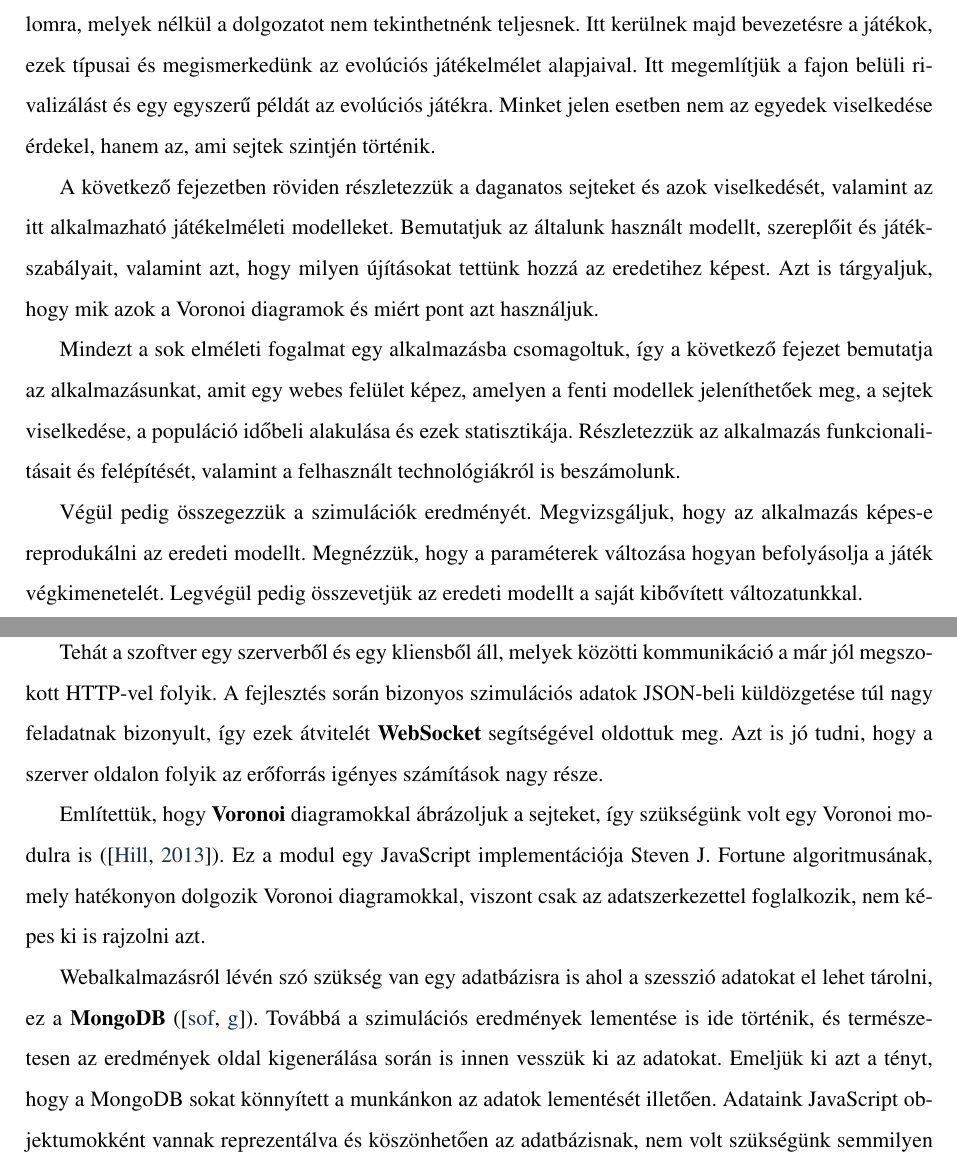
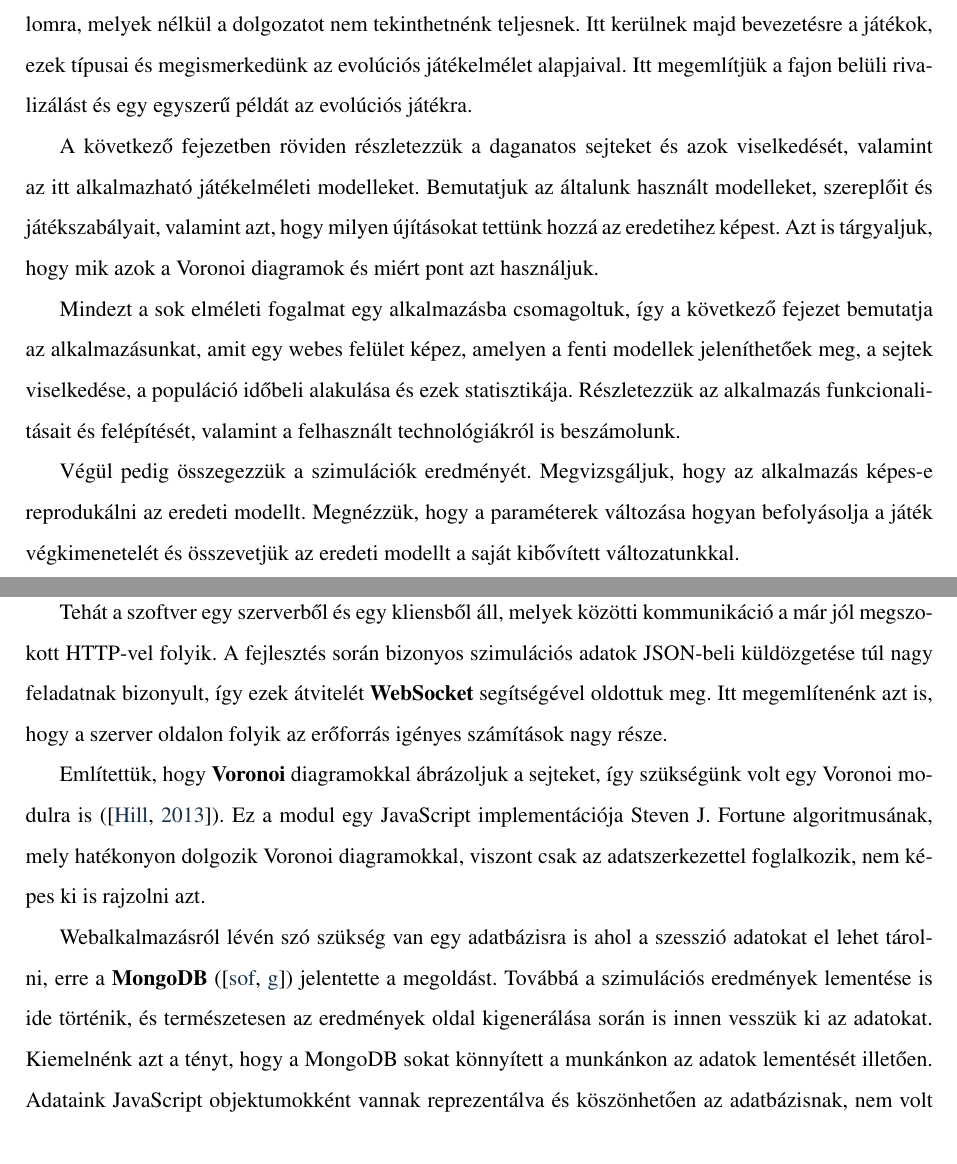
Before and after one commit to kisnandor2/egtib-ubbse2016, a LaTeX thesis (dolgozat/Evolucios_jatekok_alkalmazasa.tex, which reads dolgozat/alkalmazas.tex, dolgozat/bevezeto.tex): two parts of pages 6 and 19 of 29, joined at a grey line, cut so that both start at the same text. Compiled offline with pdfLaTeX; a missing bibliography style is replaced by a similar one.

Commit message:
Typos corrected

```diff
--- a/dolgozat/Evolucios_jatekok_alkalmazasa.tex
+++ b/dolgozat/Evolucios_jatekok_alkalmazasa.tex
@@ -51,7 +51,7 @@ Evolúciós játékok alkalmazása daganatos sejtek modellezésében
 }
 
 \titleRO{%
-?
+???Aplicarea jocurilor evolutive în modelarea celulelor tumorale
 }
 
 \author{%
--- a/dolgozat/alkalmazas.tex
+++ b/dolgozat/alkalmazas.tex
@@ -84,11 +84,11 @@ Ezen adatok megadása után, az összes olyan szimuláció mely kielégíti a fe
 
 Már a projekt kezdetekor biztosak voltunk benne, hogy egy könnyen és bárki által elérhető alkalmazásra lesz szükség, így nem volt kérdéses az, hogy webes felületet akarunk. Ezután már csak az volt a kérdéses, hogy számunkra milyen környezet lenne a legkényelmesebb, amely ha szükség van rá könnyen skálázható is. Végül a \textbf{NodeJS}-re (\cite{soft:node}) esett a választásunk, hiszen ez egy egyszerű felület skálázható hálózati alkalmazások írására, valamint egy nagyon egyszerű és elterjedt nyelvet használ, a JavasSriptet. Keretrendszernek a sokak által ismert és használt \textbf{ExpressJS}-t (\cite{soft:express}) választottuk.
 
-Tehát a szoftver egy szerverből és egy kliensből áll, melyek közötti kommunikáció a már jól megszokott HTTP-vel folyik. A fejlesztés során bizonyos szimulációs adatok JSON-beli küldözgetése túl nagy feladatnak bizonyult, így ezek átvitelét \textbf{WebSocket} segítségével oldottuk meg. Azt is jó tudni, hogy a szerver oldalon folyik az erőforrás igényes számítások nagy része.
+Tehát a szoftver egy szerverből és egy kliensből áll, melyek közötti kommunikáció a már jól megszokott HTTP-vel folyik. A fejlesztés során bizonyos szimulációs adatok JSON-beli küldözgetése túl nagy feladatnak bizonyult, így ezek átvitelét \textbf{WebSocket} segítségével oldottuk meg. Itt megemlítenénk azt is, hogy a szerver oldalon folyik az erőforrás igényes számítások nagy része.
 
 Említettük, hogy \textbf{Voronoi} diagramokkal ábrázoljuk a sejteket, így szükségünk volt egy Voronoi modulra is (\cite{soft:voronoiModule}). Ez a modul egy JavaScript implementációja Steven J. Fortune algoritmusának, mely hatékonyon dolgozik Voronoi diagramokkal, viszont csak az adatszerkezettel foglalkozik, nem képes ki is rajzolni azt.
 
-Webalkalmazásról lévén szó szükség van egy adatbázisra is ahol a szesszió adatokat el lehet tárolni, ez a \textbf{MongoDB} (\cite{soft:mongodb}). Továbbá a szimulációs eredmények lementése is ide történik, és természetesen az eredmények oldal kigenerálása során is innen vesszük ki az adatokat. Emeljük ki azt a tényt, hogy a MongoDB sokat könnyített a munkánkon az adatok lementését illetően. Adataink JavaScript objektumokként vannak reprezentálva és köszönhetően az adatbázisnak, nem volt szükségünk semmilyen tervezésre, egyszerűen le lehet ilyen struktúrában lévő adatokat menteni, majd ezek lekérése is könnyen megvalósítható.
+Webalkalmazásról lévén szó szükség van egy adatbázisra is ahol a szesszió adatokat el lehet tárolni, erre a \textbf{MongoDB} (\cite{soft:mongodb}) jelentette a megoldást. Továbbá a szimulációs eredmények lementése is ide történik, és természetesen az eredmények oldal kigenerálása során is innen vesszük ki az adatokat. Kiemelnénk azt a tényt, hogy a MongoDB sokat könnyített a munkánkon az adatok lementését illetően. Adataink JavaScript objektumokként vannak reprezentálva és köszönhetően az adatbázisnak, nem volt szükségünk semmilyen tervezésre, egyszerűen le lehet ilyen struktúrában lévő adatokat menteni, majd ezek lekérése is könnyen megvalósítható.
 
 \begin{figure}[ht!]
 	\centering
--- a/dolgozat/bevezeto.tex
+++ b/dolgozat/bevezeto.tex
@@ -2,10 +2,10 @@
 
 A rákkutatás a mai napig egy nagyon aktív kutatási terület, melyben bizonyos matematikai modelleket is jól lehet alkalmazni. Ilyen például az evolúciós játékelmélet is, aminek a biológiai alkalmazása még egészen újnak számít. Dolgozatunk alapjait ezen területen írt legfrissebb munkák szolgálják. Az evolúciós játékelmélet segítségével a következőkben daganatos sejteket fogunk  modellezni és azok viselkedését kielemezni.
 
-Dolgozatunkat több nagyobb részre osztjuk. Elsősorban szükségünk lesz néhány játékelméleti fogalomra, melyek nélkül a dolgozatot nem tekinthetnénk teljesnek. Itt kerülnek majd bevezetésre a játékok, ezek típusai és megismerkedünk az evolúciós játékelmélet alapjaival. Itt megemlítjük a fajon belüli rivalizálást és egy egyszerű példát az evolúciós játékra. Minket jelen esetben nem az egyedek viselkedése érdekel, hanem az, ami sejtek szintjén történik.
+Dolgozatunkat több nagyobb részre osztjuk. Elsősorban szükségünk lesz néhány játékelméleti fogalomra, melyek nélkül a dolgozatot nem tekinthetnénk teljesnek. Itt kerülnek majd bevezetésre a játékok, ezek típusai és megismerkedünk az evolúciós játékelmélet alapjaival. Itt megemlítjük a fajon belüli rivalizálást és egy egyszerű példát az evolúciós játékra.
 
-A következő fejezetben röviden részletezzük a daganatos sejteket és azok viselkedését, valamint az itt alkalmazható játékelméleti modelleket. Bemutatjuk az általunk használt modellt, szereplőit és játékszabályait, valamint azt, hogy milyen újításokat tettünk hozzá az eredetihez képest. Azt is tárgyaljuk, hogy mik azok a Voronoi diagramok és miért pont azt használjuk.
+A következő fejezetben röviden részletezzük a daganatos sejteket és azok viselkedését, valamint az itt alkalmazható játékelméleti modelleket. Bemutatjuk az általunk használt modelleket, szereplőit és játékszabályait, valamint azt, hogy milyen újításokat tettünk hozzá az eredetihez képest. Azt is tárgyaljuk, hogy mik azok a Voronoi diagramok és miért pont azt használjuk.
 
 Mindezt a sok elméleti fogalmat egy alkalmazásba csomagoltuk, így a következő fejezet bemutatja az alkalmazásunkat, amit egy webes felület képez, amelyen a fenti modellek jeleníthetőek meg, a sejtek viselkedése, a populáció időbeli alakulása és ezek statisztikája. Részletezzük az alkalmazás funkcionalitásait és felépítését, valamint a felhasznált technológiákról is beszámolunk.
 
-Végül pedig összegezzük a szimulációk eredményét. Megvizsgáljuk, hogy az alkalmazás képes-e reprodukálni az eredeti modellt. Megnézzük, hogy a paraméterek változása hogyan befolyásolja a játék végkimenetelét. Legvégül pedig összevetjük az eredeti modellt a saját kibővített változatunkkal.
+Végül pedig összegezzük a szimulációk eredményét. Megvizsgáljuk, hogy az alkalmazás képes-e reprodukálni az eredeti modellt. Megnézzük, hogy a paraméterek változása hogyan befolyásolja a játék végkimenetelét és összevetjük az eredeti modellt a saját kibővített változatunkkal.
```
Also changed, not shown: dolgozat/Evolucios_jatekok_alkalmazasa.tex (3 more changed lines), dolgozat/alkalmazas.tex (4 more changed lines).
